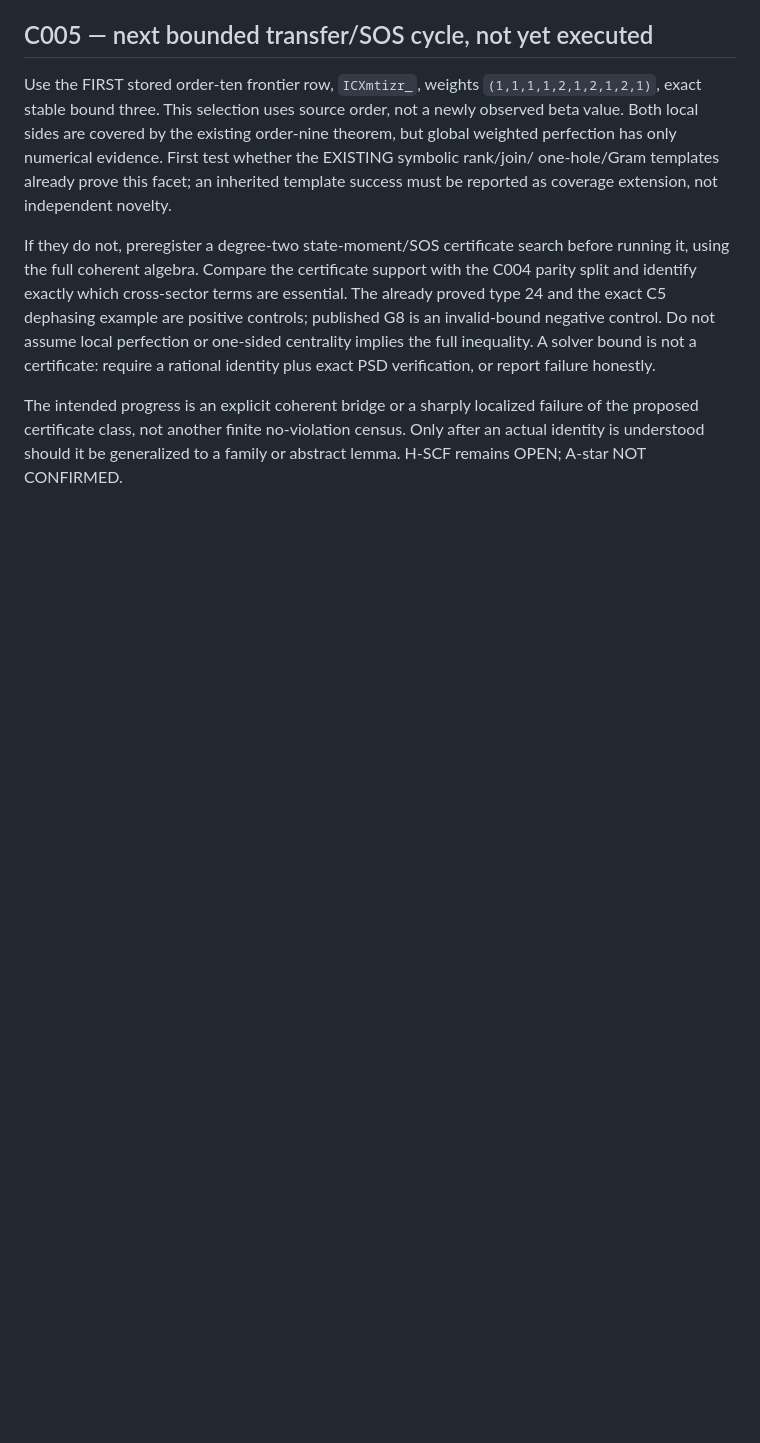
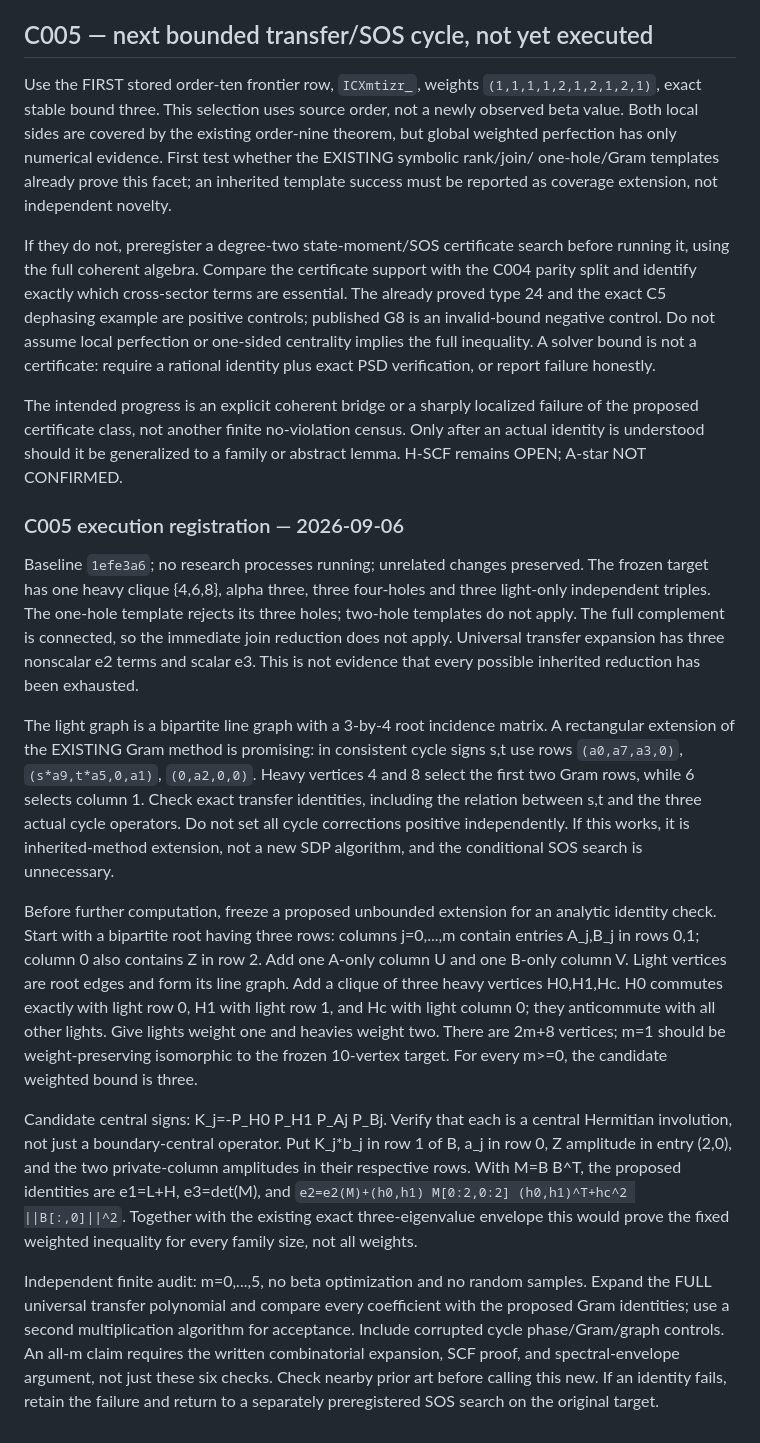
Before and after one commit to YaroslavPelekhov/Quantum, a Markdown page: experiments/pauli_fourth_moment_phase0/RESEARCH_CYCLE_LOG.md, the part around the change. Rendered like a GitHub page; blank space fills up the shorter version.

Commit message:
Register C005 rectangular Gram bridge and bounded exact family audit

```diff
--- a/experiments/pauli_fourth_moment_phase0/RESEARCH_CYCLE_LOG.md
+++ b/experiments/pauli_fourth_moment_phase0/RESEARCH_CYCLE_LOG.md
@@ -316,3 +316,52 @@ The intended progress is an explicit coherent bridge or a sharply localized
 failure of the proposed certificate class, not another finite no-violation
 census. Only after an actual identity is understood should it be generalized
 to a family or abstract lemma. H-SCF remains OPEN; A-star NOT CONFIRMED.
+
+### C005 execution registration — 2026-09-06
+
+Baseline `1efe3a6`; no research processes running; unrelated changes preserved.
+The frozen target has one heavy clique {4,6,8}, alpha three, three four-holes
+and three light-only independent triples. The one-hole template rejects its
+three holes; two-hole templates do not apply. The full complement is
+connected, so the immediate join reduction does not apply. Universal transfer
+expansion has three nonscalar e2 terms and scalar e3. This is not evidence
+that every possible inherited reduction has been exhausted.
+
+The light graph is a bipartite line graph with a 3-by-4 root incidence
+matrix. A rectangular extension of the EXISTING Gram method is promising:
+in consistent cycle signs s,t use rows
+`(a0,a7,a3,0)`, `(s*a9,t*a5,0,a1)`, `(0,a2,0,0)`.
+Heavy vertices 4 and 8 select the first two Gram rows, while 6 selects
+column 1. Check exact transfer identities, including the relation between
+s,t and the three actual cycle operators. Do not set all cycle corrections
+positive independently. If this works, it is inherited-method extension,
+not a new SDP algorithm, and the conditional SOS search is unnecessary.
+
+Before further computation, freeze a proposed unbounded extension for an
+analytic identity check. Start with a bipartite root having three rows:
+columns j=0,...,m contain entries A_j,B_j in rows 0,1; column 0 also
+contains Z in row 2. Add one A-only column U and one B-only column V.
+Light vertices are root edges and form its line graph. Add a clique of
+three heavy vertices H0,H1,Hc. H0 commutes exactly with light row 0, H1
+with light row 1, and Hc with light column 0; they anticommute with all
+other lights. Give lights weight one and heavies weight two. There are
+2m+8 vertices; m=1 should be weight-preserving isomorphic to the frozen
+10-vertex target. For every m>=0, the candidate weighted bound is three.
+
+Candidate central signs: K_j=-P_H0 P_H1 P_Aj P_Bj. Verify that each is a
+central Hermitian involution, not just a boundary-central operator. Put
+K_j*b_j in row 1 of B, a_j in row 0, Z amplitude in entry (2,0), and
+the two private-column amplitudes in their respective rows. With M=B B^T,
+the proposed identities are e1=L+H, e3=det(M), and
+`e2=e2(M)+(h0,h1) M[0:2,0:2] (h0,h1)^T+hc^2 ||B[:,0]||^2`.
+Together with the existing exact three-eigenvalue envelope this would
+prove the fixed weighted inequality for every family size, not all weights.
+
+Independent finite audit: m=0,...,5, no beta optimization and no random
+samples. Expand the FULL universal transfer polynomial and compare every
+coefficient with the proposed Gram identities; use a second multiplication
+algorithm for acceptance. Include corrupted cycle phase/Gram/graph controls.
+An all-m claim requires the written combinatorial expansion, SCF proof,
+and spectral-envelope argument, not just these six checks. Check nearby
+prior art before calling this new. If an identity fails, retain the failure
+and return to a separately preregistered SOS search on the original target.
```
